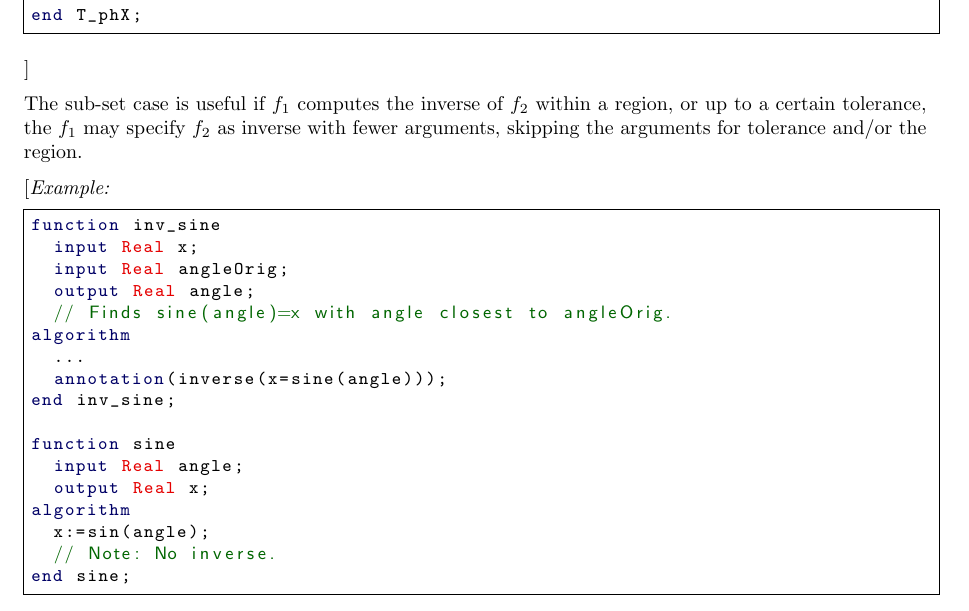
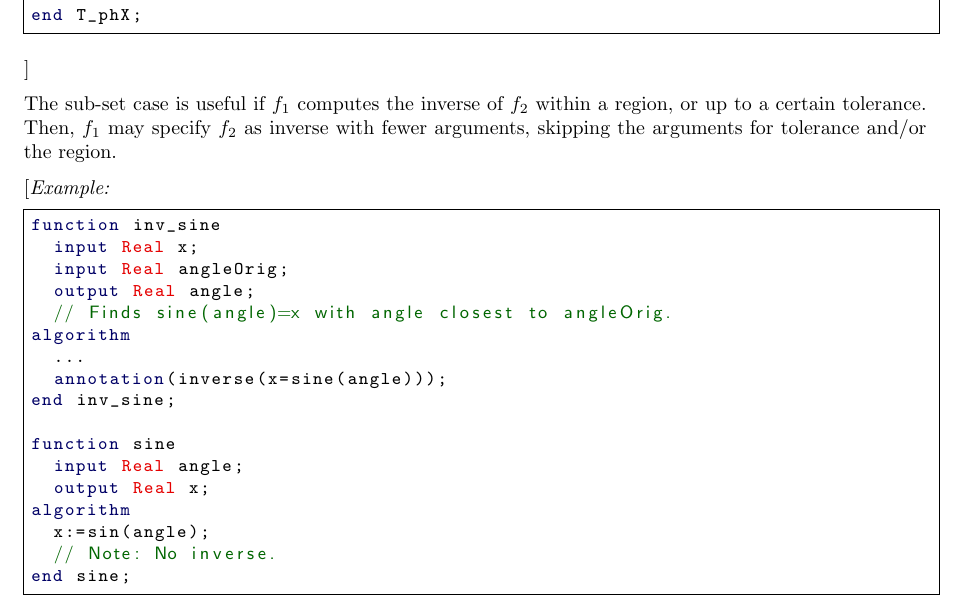
Before and after one commit to modelica/ModelicaSpecification, a LaTeX thesis (MLS.tex, which reads chapters/functions.tex): part of page 169 of 315, cut so that both start at the same text. Compiled offline with pdfLaTeX.

Commit message:
And shorter sentence.

```diff
--- a/chapters/functions.tex
+++ b/chapters/functions.tex
@@ -1645,8 +1645,8 @@ end T_phX;
 \end{lstlisting}
 \end{example}
 
-The sub-set case is useful if $f_1$ computes the inverse of $f_2$ within a region, or up to a certain tolerance,
-the $f_1$ may specify $f_2$ as inverse with fewer arguments, skipping the arguments for tolerance and/or the region.
+The sub-set case is useful if $f_1$ computes the inverse of $f_2$ within a region, or up to a certain tolerance.
+Then, $f_1$ may specify $f_2$ as inverse with fewer arguments, skipping the arguments for tolerance and/or the region.
 
 \begin{example}
 
```
